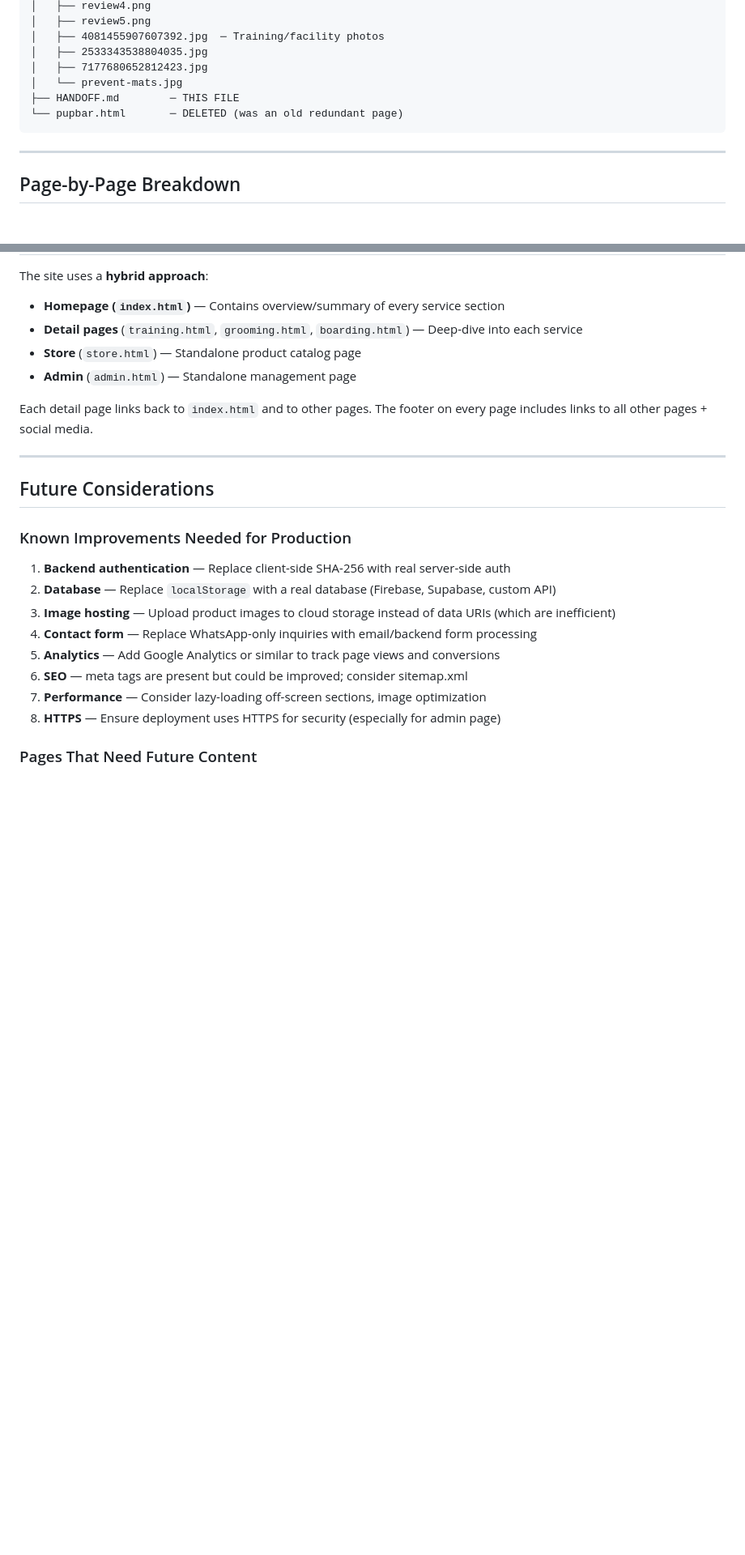
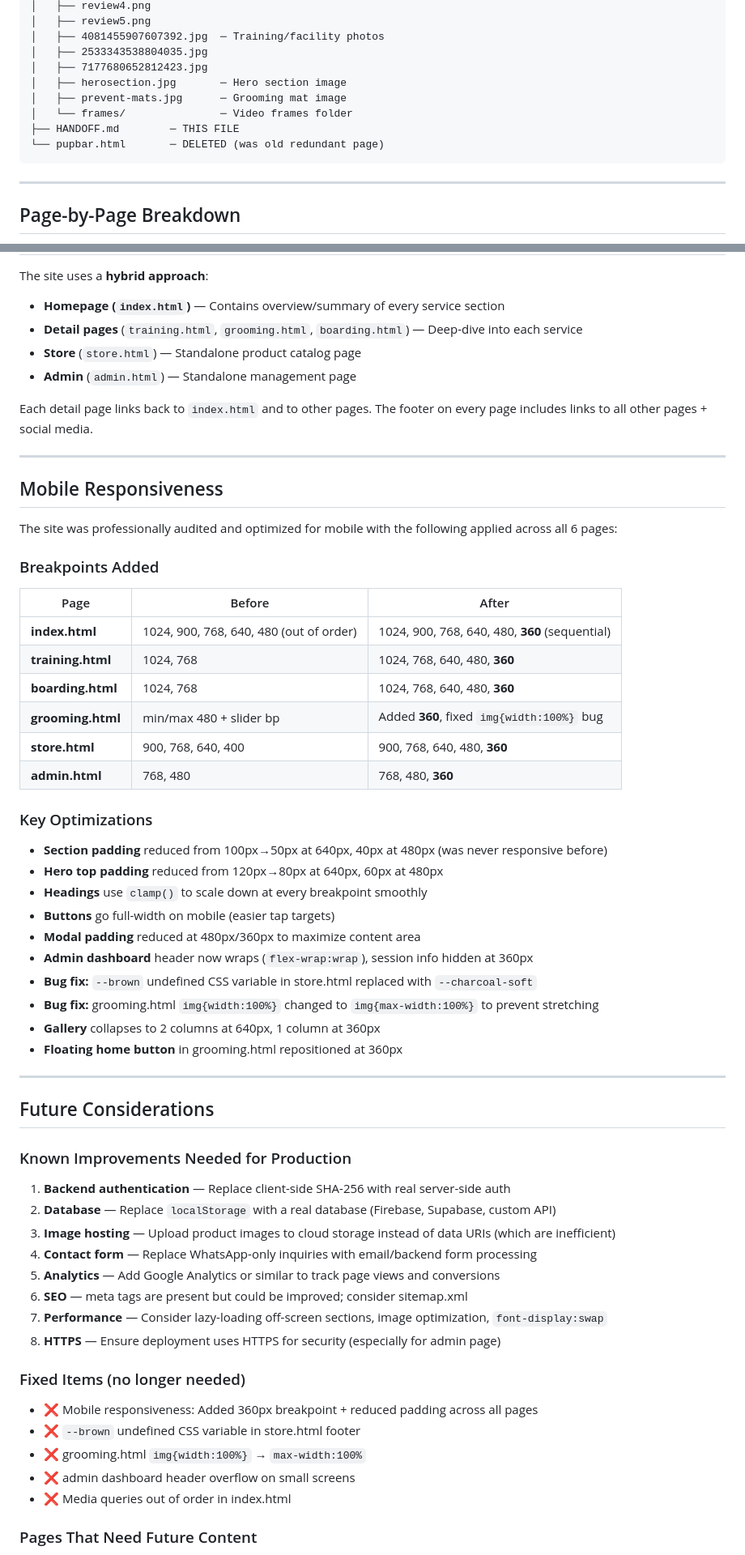
Before and after one commit to jeremygideonbareh/pet-grooming-website-, a Markdown page: HANDOFF.md, 2 parts joined by grey strips. Shown at 81% size. GitHub-like rendering; blank space fills up the shorter version.

Commit message:
Update HANDOFF.md with mobile responsiveness docs

````diff
--- a/HANDOFF.md
+++ b/HANDOFF.md
@@ -46,9 +46,11 @@ aiwebsite/
 │   ├── 4081455907607392.jpg  ─ Training/facility photos
 │   ├── 2533343538804035.jpg
 │   ├── 7177680652812423.jpg
-│   └── prevent-mats.jpg
+│   ├── herosection.jpg       ─ Hero section image
+│   ├── prevent-mats.jpg      ─ Grooming mat image
+│   └── frames/               ─ Video frames folder
 ├── HANDOFF.md        ─ THIS FILE
-└── pupbar.html       ─ DELETED (was an old redundant page)
+└── pupbar.html       ─ DELETED (was old redundant page)
 ```
 
 ---
@@ -227,6 +235,35 @@ Each detail page links back to `index.html` and to other pages. The footer on ev
 
 ---
 
+## Mobile Responsiveness
+
+The site was professionally audited and optimized for mobile with the following applied across all 6 pages:
+
+### Breakpoints Added
+
+| Page | Before | After |
+|------|--------|-------|
+| **index.html** | 1024, 900, 768, 640, 480 (out of order) | 1024, 900, 768, 640, 480, **360** (sequential) |
+| **training.html** | 1024, 768 | 1024, 768, 640, 480, **360** |
+| **boarding.html** | 1024, 768 | 1024, 768, 640, 480, **360** |
+| **grooming.html** | min/max 480 + slider bp | Added **360**, fixed `img{width:100%}` bug |
+| **store.html** | 900, 768, 640, 400 | 900, 768, 640, 480, **360** |
+| **admin.html** | 768, 480 | 768, 480, **360** |
+
+### Key Optimizations
+- **Section padding** reduced from 100px→50px at 640px, 40px at 480px (was never responsive before)
+- **Hero top padding** reduced from 120px→80px at 640px, 60px at 480px
+- **Headings** use `clamp()` to scale down at every breakpoint smoothly
+- **Buttons** go full-width on mobile (easier tap targets)
+- **Modal padding** reduced at 480px/360px to maximize content area
+- **Admin dashboard** header now wraps (`flex-wrap:wrap`), session info hidden at 360px
+- **Bug fix:** `--brown` undefined CSS variable in store.html replaced with `--charcoal-soft`
+- **Bug fix:** grooming.html `img{width:100%}` changed to `img{max-width:100%}` to prevent stretching
+- **Gallery** collapses to 2 columns at 640px, 1 column at 360px
+- **Floating home button** in grooming.html repositioned at 360px
+
+---
+
 ## Future Considerations
 
 ### Known Improvements Needed for Production
@@ -236,8 +273,15 @@ Each detail page links back to `index.html` and to other pages. The footer on ev
 4. **Contact form** — Replace WhatsApp-only inquiries with email/backend form processing
 5. **Analytics** — Add Google Analytics or similar to track page views and conversions
 6. **SEO** — meta tags are present but could be improved; consider sitemap.xml
-7. **Performance** — Consider lazy-loading off-screen sections, image optimization
+7. **Performance** — Consider lazy-loading off-screen sections, image optimization, `font-display:swap`
 8. **HTTPS** — Ensure deployment uses HTTPS for security (especially for admin page)
+
+### Fixed Items (no longer needed)
+- ❌ Mobile responsiveness: Added 360px breakpoint + reduced padding across all pages
+- ❌ `--brown` undefined CSS variable in store.html footer
+- ❌ grooming.html `img{width:100%}` → `max-width:100%`
+- ❌ admin dashboard header overflow on small screens
+- ❌ Media queries out of order in index.html
 
 ### Pages That Need Future Content
 - **training.html** — Currently has good structure but real program details/pricing
````
Also changed, not shown: other parts of HANDOFF.md (+7 -1 lines).
